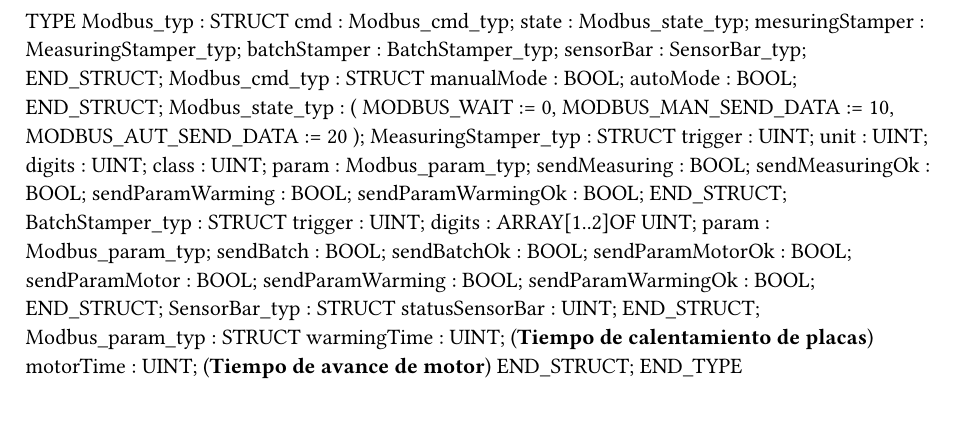
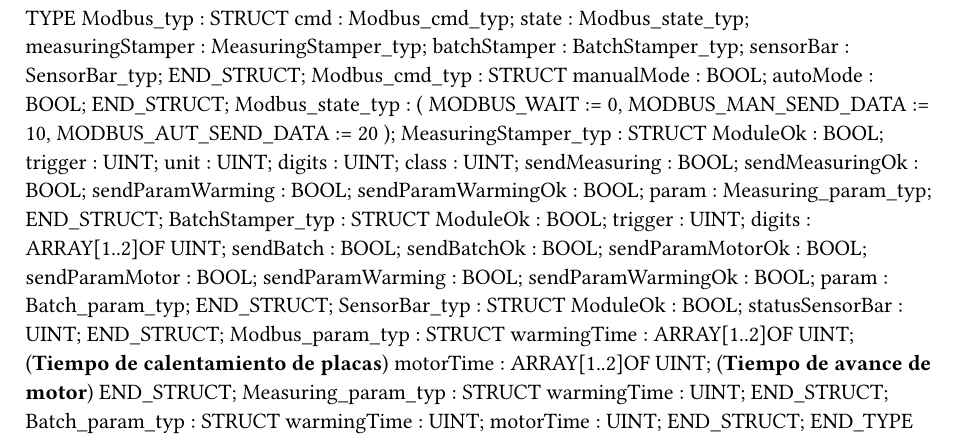
Before and after one commit to JoseRomeroDA/BnR-TCP-IP, a Typst document (CommunicationIP/Logical/Communication/ModbusTcp/Types.typ): part of the page, cut so that both start at the same text. Compiled offline with Typst 0.15.

Commit message:
Se corrige el nombre de la variable Modbus.measuring Se agregan varibales a OpcUA

```diff
--- a/CommunicationIP/Logical/Communication/ModbusTcp/Types.typ
+++ b/CommunicationIP/Logical/Communication/ModbusTcp/Types.typ
@@ -3,7 +3,7 @@ TYPE
 	Modbus_typ : 	STRUCT
 		cmd : Modbus_cmd_typ;
 		state : Modbus_state_typ;
-		mesuringStamper : MeasuringStamper_typ;
+		measuringStamper : MeasuringStamper_typ;
 		batchStamper : BatchStamper_typ;
 		sensorBar : SensorBar_typ;
 	END_STRUCT;
@@ -18,32 +18,42 @@ TYPE
 		MODBUS_AUT_SEND_DATA := 20
 		);
 	MeasuringStamper_typ : 	STRUCT
+		ModuleOk : BOOL;
 		trigger : UINT;
 		unit : UINT;
 		digits : UINT;
 		class : UINT;
-		param : Modbus_param_typ;
 		sendMeasuring : BOOL;
 		sendMeasuringOk : BOOL;
 		sendParamWarming : BOOL;
 		sendParamWarmingOk : BOOL;
+		param : Measuring_param_typ;
 	END_STRUCT;
 	BatchStamper_typ : 	STRUCT
+		ModuleOk : BOOL;
 		trigger : UINT;
 		digits : ARRAY[1..2]OF UINT;
-		param : Modbus_param_typ;
 		sendBatch : BOOL;
 		sendBatchOk : BOOL;
 		sendParamMotorOk : BOOL;
 		sendParamMotor : BOOL;
 		sendParamWarming : BOOL;
 		sendParamWarmingOk : BOOL;
+		param : Batch_param_typ;
 	END_STRUCT;
 	SensorBar_typ : 	STRUCT
+		ModuleOk : BOOL;
 		statusSensorBar : UINT;
 	END_STRUCT;
 	Modbus_param_typ : 	STRUCT
-		warmingTime : UINT; (*Tiempo de calentamiento de placas*)
-		motorTime : UINT; (*Tiempo de avance de motor*)
+		warmingTime : ARRAY[1..2]OF UINT; (*Tiempo de calentamiento de placas*)
+		motorTime : ARRAY[1..2]OF UINT; (*Tiempo de avance de motor*)
+	END_STRUCT;
+	Measuring_param_typ : 	STRUCT
+		warmingTime : UINT;
+	END_STRUCT;
+	Batch_param_typ : 	STRUCT
+		warmingTime : UINT;
+		motorTime : UINT;
 	END_STRUCT;
 END_TYPE
```
Also changed, not shown: CommunicationIP/Physical/Pruebas1/Hardware.jpg, 9 other files.
